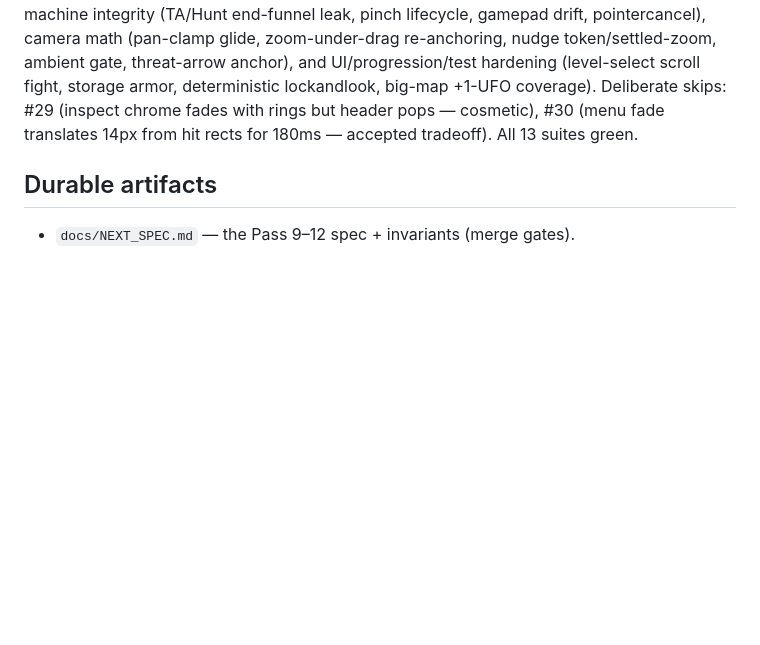
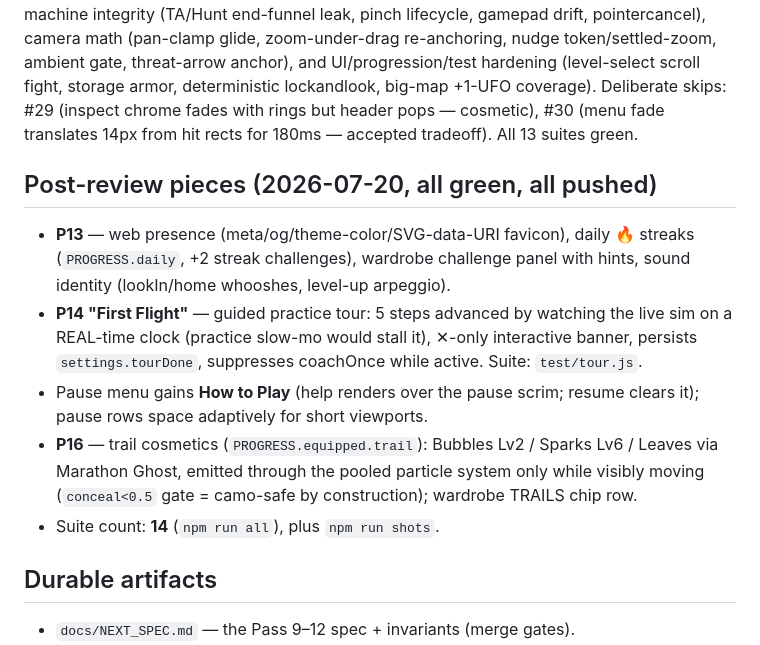
Before and after one commit to Stephenuffugus/abduct_a_chameleon, a Markdown page: docs/HANDOFF-v02.md, the part around the change. Drawn GitHub-style; blank space fills up the shorter version.

Commit message:
Handoff: record post-review pieces P13-P16
Co-Authored-By: Claude Fable 5 <noreply@anthropic.com>

```diff
--- a/docs/HANDOFF-v02.md
+++ b/docs/HANDOFF-v02.md
@@ -83,6 +83,20 @@ deterministic lockandlook, big-map +1-UFO coverage). Deliberate skips: #29 (insp
 with rings but header pops — cosmetic), #30 (menu fade translates 14px from hit rects for 180ms —
 accepted tradeoff). All 13 suites green.
 
+## Post-review pieces (2026-07-20, all green, all pushed)
+- **P13** — web presence (meta/og/theme-color/SVG-data-URI favicon), daily 🔥 streaks
+  (`PROGRESS.daily`, +2 streak challenges), wardrobe challenge panel with hints, sound identity
+  (lookIn/home whooshes, level-up arpeggio).
+- **P14 "First Flight"** — guided practice tour: 5 steps advanced by watching the live sim on a
+  REAL-time clock (practice slow-mo would stall it), ✕-only interactive banner, persists
+  `settings.tourDone`, suppresses coachOnce while active. Suite: `test/tour.js`.
+- Pause menu gains **How to Play** (help renders over the pause scrim; resume clears it); pause
+  rows space adaptively for short viewports.
+- **P16** — trail cosmetics (`PROGRESS.equipped.trail`): Bubbles Lv2 / Sparks Lv6 / Leaves via
+  Marathon Ghost, emitted through the pooled particle system only while visibly moving
+  (`conceal<0.5` gate = camo-safe by construction); wardrobe TRAILS chip row.
+- Suite count: **14** (`npm run all`), plus `npm run shots`.
+
 ## Durable artifacts
 - `docs/NEXT_SPEC.md` — the Pass 9–12 spec + invariants (merge gates).
 - `docs/notes/codebase-map-v02.json` — six-concern structural map of index.html (functions, line
```
